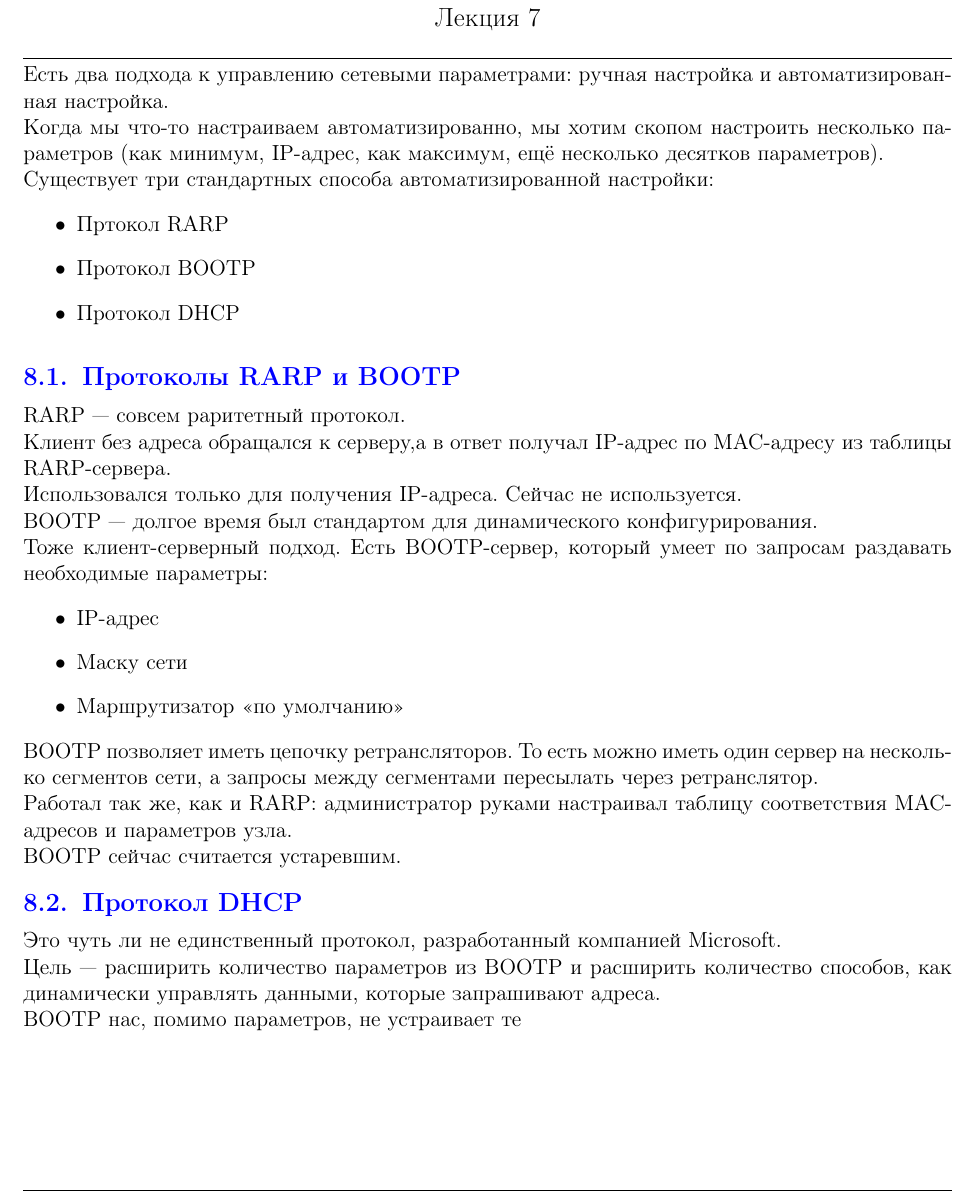
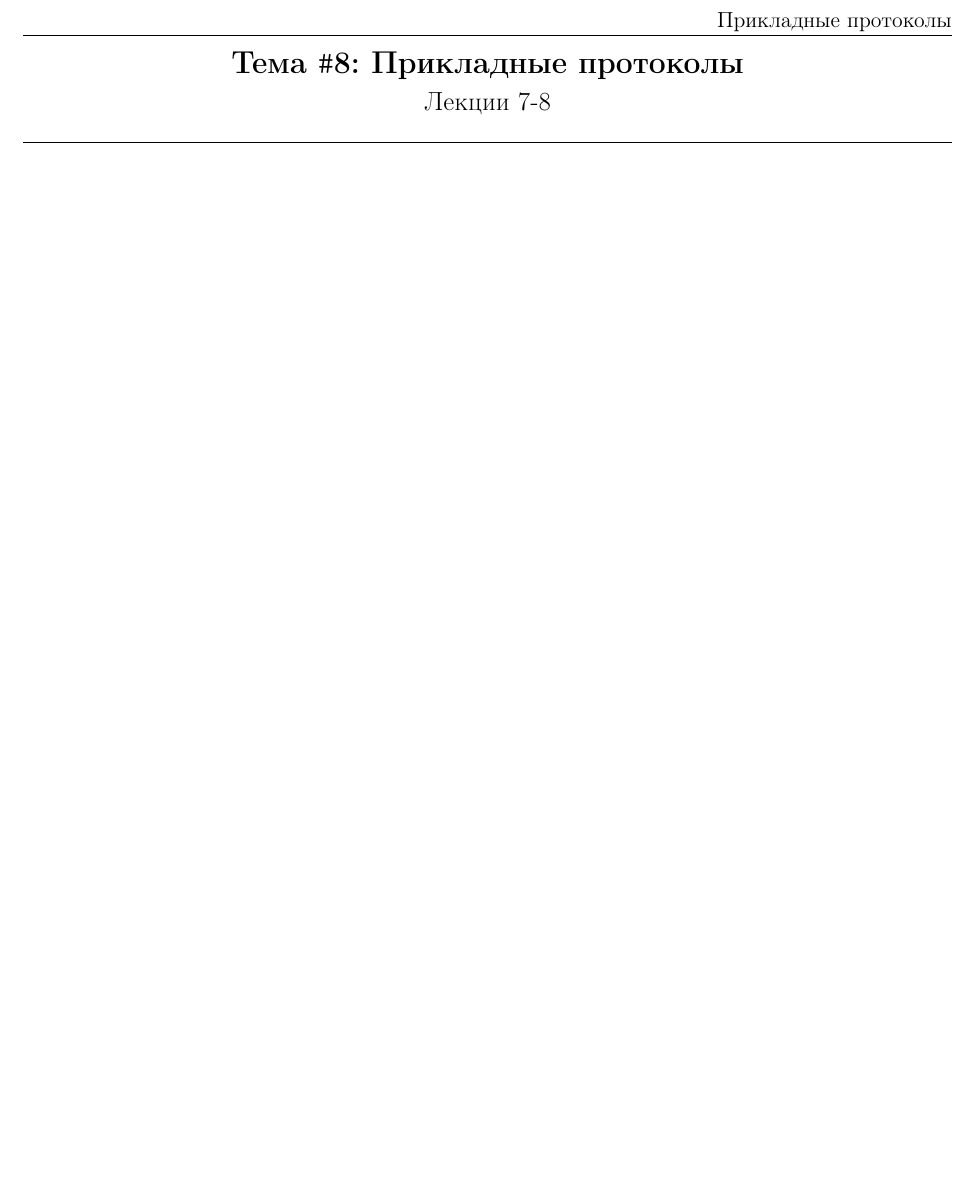
Before and after one commit to IgorSmirnov42/NetworksConspect, a LaTeX document (main.tex, which reads files/07.application.tex): part of page 71 of 71, cut at the place of the change. Compiled offline with pdfLaTeX.

Commit message:
fixed application

```diff
--- a/files/07.application.tex
+++ b/files/07.application.tex
@@ -1,43 +1 @@
-\Section{Конфигурирование в компьютерных сетях}{Лекция 7}{Игорь Смирнов}
-
-Есть два подхода к управлению сетевыми параметрами: ручная настройка и автоматизированная настройка.
-
-Когда мы что-то настраиваем автоматизированно, мы хотим скопом настроить несколько параметров (как минимум, IP-адрес, как максимум, ещё несколько десятков параметров).
-
-Существует три стандартных способа автоматизированной настройки:
-\begin{itemize}
-    \item Пртокол RARP
-    \item Протокол BOOTP
-    \item Протокол DHCP
-\end{itemize}
-
-\Subsection{Протоколы RARP и BOOTP}
-
-RARP~--- совсем раритетный протокол.
-
-Клиент без адреса обращался к серверу,а в ответ получал IP-адрес по MAC-адресу из таблицы RARP-сервера.
-
-Использовался только для получения IP-адреса. Сейчас не используется.
-
-BOOTP~--- долгое время был стандартом для динамического конфигурирования.
-
-Тоже клиент-серверный подход. Есть BOOTP-сервер, который умеет по запросам раздавать необходимые параметры:
-\begin{itemize}
-    \item IP-адрес
-    \item Маску сети
-    \item Маршрутизатор <<по умолчанию>>
-\end{itemize}
-
-BOOTP позволяет иметь цепочку ретрансляторов. То есть можно иметь один сервер на несколько сегментов сети, а запросы между сегментами пересылать через ретранслятор.
-
-Работал так же, как и RARP: администратор руками настраивал таблицу соответствия MAC-адресов и параметров узла.
-
-BOOTP сейчас считается устаревшим.
-
-\Subsection{Протокол DHCP}
-
-Это чуть ли не единственный протокол, разработанный компанией Microsoft.
-
-Цель~--- расширить количество параметров из BOOTP и расширить количество способов, как динамически управлять данными, которые запрашивают адреса.
-
-BOOTP нас, помимо параметров, не устраивает те
+\Section{Прикладные протоколы}{Лекции 7-8}{Игорь Смирнов}
```
